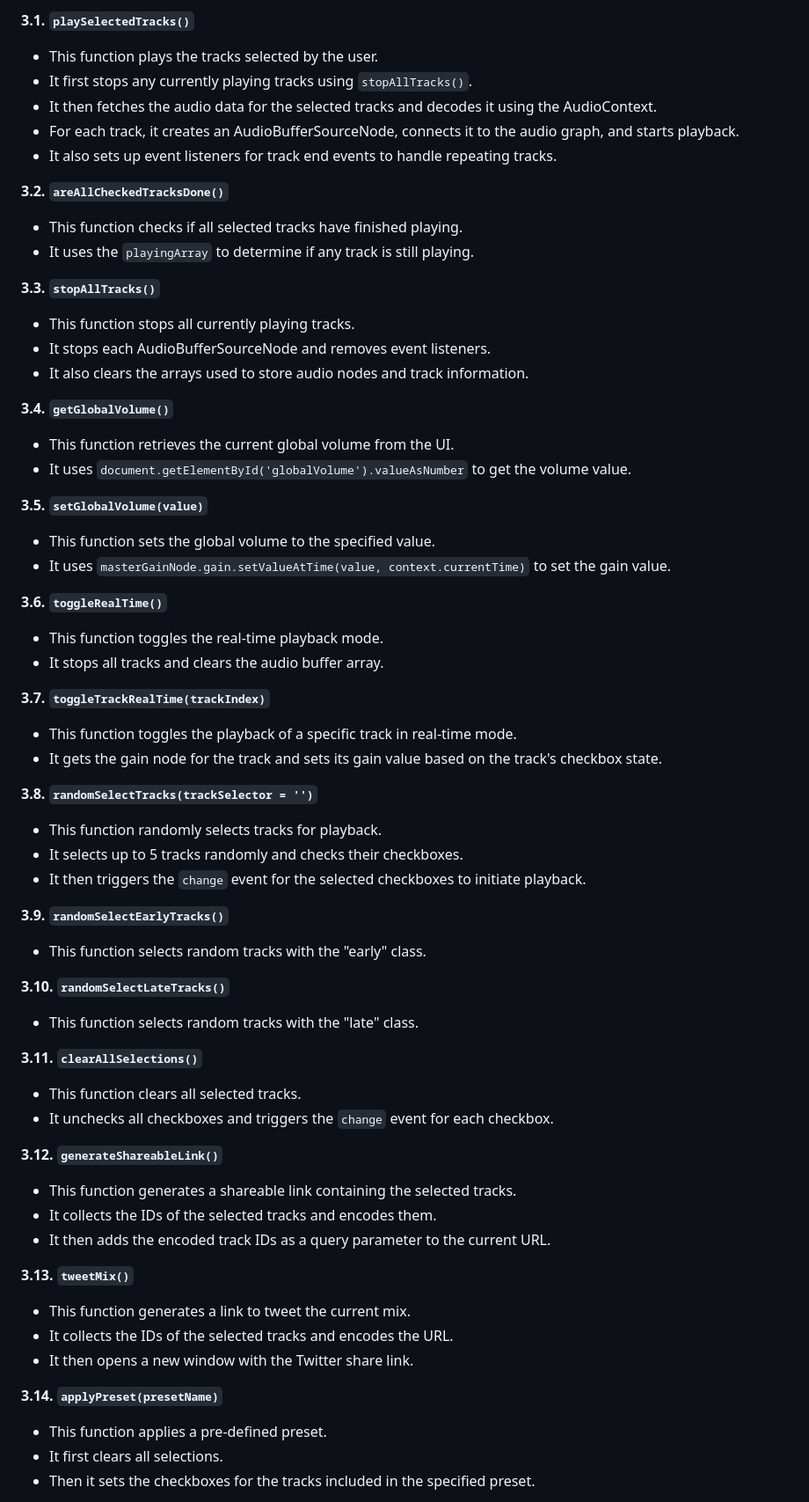
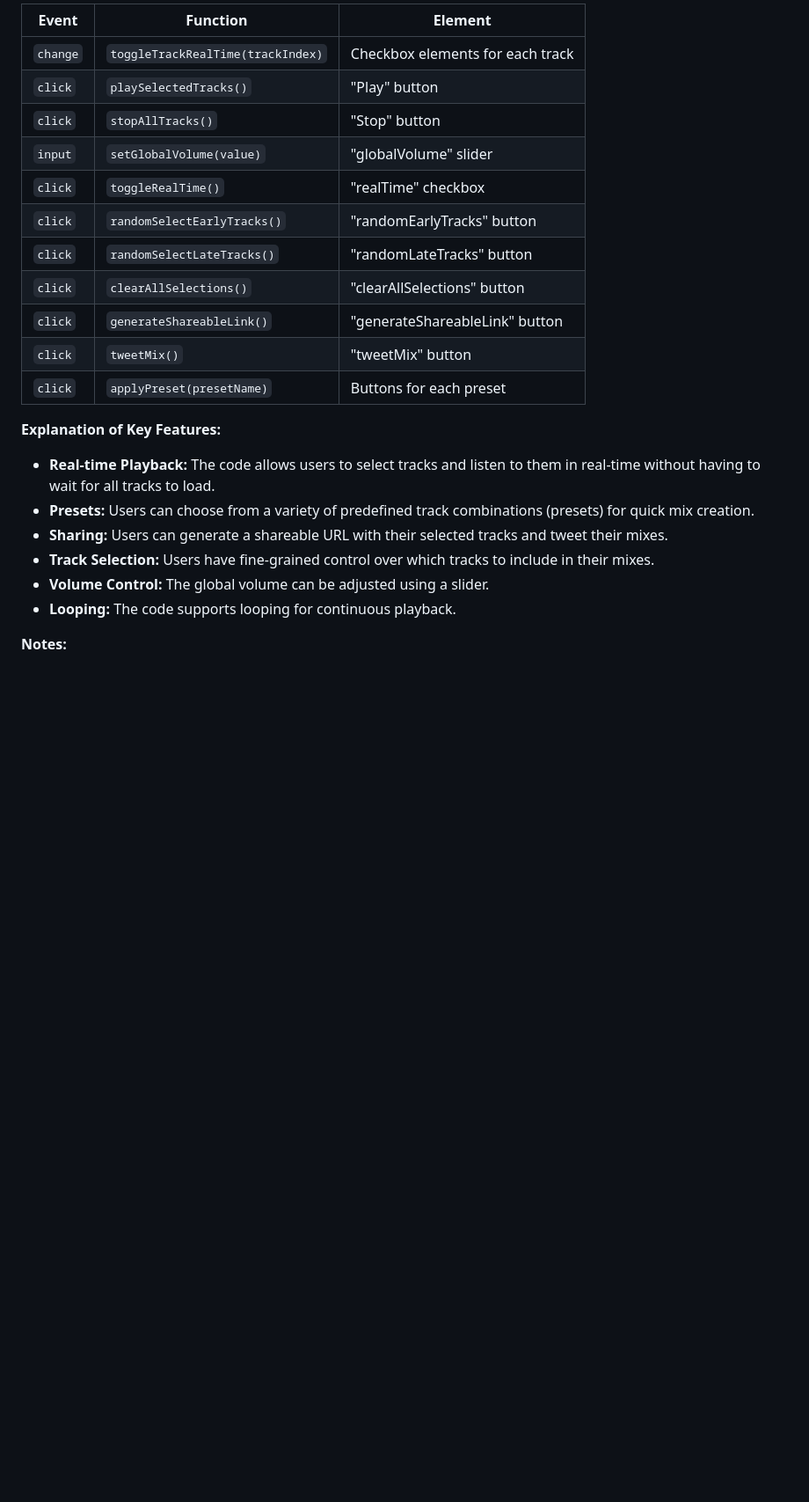
Before and after one commit to OfficiallySp/tftmixer, a Markdown page: script.js.md, the part around one of its changes. Shown at 88% size. GitHub-like rendering; blank space fills up the shorter version.

Commit message:
Created Primary Documentation

```diff
--- a/script.js.md
+++ b/script.js.md
@@ -36,77 +50,26 @@ This code implements a music player for the TFT Remix Rumble game. Users can sel
 
-**3.1. `playSelectedTracks()`**
+| Event | Function | Element |
+|---|---|---|
+| `change` | `toggleTrackRealTime(trackIndex)` | Checkbox elements for each track |
+| `click` | `playSelectedTracks()` | "Play" button |
+| `click` | `stopAllTracks()` | "Stop" button |
+| `input` | `setGlobalVolume(value)` | "globalVolume" slider |
+| `click` | `toggleRealTime()` | "realTime" checkbox |
+| `click` | `randomSelectEarlyTracks()` | "randomEarlyTracks" button |
+| `click` | `randomSelectLateTracks()` | "randomLateTracks" button |
+| `click` | `clearAllSelections()` | "clearAllSelections" button |
+| `click` | `generateShareableLink()` | "generateShareableLink" button |
+| `click` | `tweetMix()` | "tweetMix" button |
+| `click` | `applyPreset(presetName)` | Buttons for each preset |
 
-* This function plays the tracks selected by the user.
-* It first stops any currently playing tracks using `stopAllTracks()`.
-* It then fetches the audio data for the selected tracks and decodes it using the AudioContext.
-* For each track, it creates an AudioBufferSourceNode, connects it to the audio graph, and starts playback.
-* It also sets up event listeners for track end events to handle repeating tracks.
+**Explanation of Key Features:**
 
-**3.2. `areAllCheckedTracksDone()`**
+* **Real-time Playback:** The code allows users to select tracks and listen to them in real-time without having to wait for all tracks to load.
+* **Presets:** Users can choose from a variety of predefined track combinations (presets) for quick mix creation.
+* **Sharing:**  Users can generate a shareable URL with their selected tracks and tweet their mixes.
+* **Track Selection:** Users have fine-grained control over which tracks to include in their mixes.
+* **Volume Control:** The global volume can be adjusted using a slider.
+* **Looping:** The code supports looping for continuous playback.
 
-* This function checks if all selected tracks have finished playing.
-* It uses the `playingArray` to determine if any track is still playing.
+**Notes:**
 
-**3.3. `stopAllTracks()`**
-
-* This function stops all currently playing tracks.
-* It stops each AudioBufferSourceNode and removes event listeners.
-* It also clears the arrays used to store audio nodes and track information.
-
-**3.4. `getGlobalVolume()`**
-
-* This function retrieves the current global volume from the UI.
-* It uses `document.getElementById('globalVolume').valueAsNumber` to get the volume value.
-
-**3.5. `setGlobalVolume(value)`**
-
-* This function sets the global volume to the specified value.
-* It uses `masterGainNode.gain.setValueAtTime(value, context.currentTime)` to set the gain value.
-
-**3.6. `toggleRealTime()`**
-
-* This function toggles the real-time playback mode.
-* It stops all tracks and clears the audio buffer array.
-
-**3.7. `toggleTrackRealTime(trackIndex)`**
-
-* This function toggles the playback of a specific track in real-time mode.
-* It gets the gain node for the track and sets its gain value based on the track's checkbox state.
-
-**3.8. `randomSelectTracks(trackSelector = '')`**
-
-* This function randomly selects tracks for playback.
-* It selects up to 5 tracks randomly and checks their checkboxes.
-* It then triggers the `change` event for the selected checkboxes to initiate playback.
-
-**3.9. `randomSelectEarlyTracks()`**
-
-* This function selects random tracks with the "early" class.
-
-**3.10. `randomSelectLateTracks()`**
-
-* This function selects random tracks with the "late" class.
-
-**3.11. `clearAllSelections()`**
-
-* This function clears all selected tracks.
-* It unchecks all checkboxes and triggers the `change` event for each checkbox.
-
-**3.12. `generateShareableLink()`**
-
-* This function generates a shareable link containing the selected tracks.
-* It collects the IDs of the selected tracks and encodes them.
-* It then adds the encoded track IDs as a query parameter to the current URL.
-
-**3.13. `tweetMix()`**
-
-* This function generates a link to tweet the current mix.
-* It collects the IDs of the selected tracks and encodes the URL.
-* It then opens a new window with the Twitter share link.
-
-**3.14. `applyPreset(presetName)`**
-
-* This function applies a pre-defined preset.
-* It first clears all selections.
-* Then it sets the checkboxes for the tracks included in the specified preset.
-
```
Also changed, not shown: other parts of script.js.md (+43 -121 lines), generatePage.js.md (added, +60 -0 lines), pageElements.js.md (added, +219 -0 lines).
